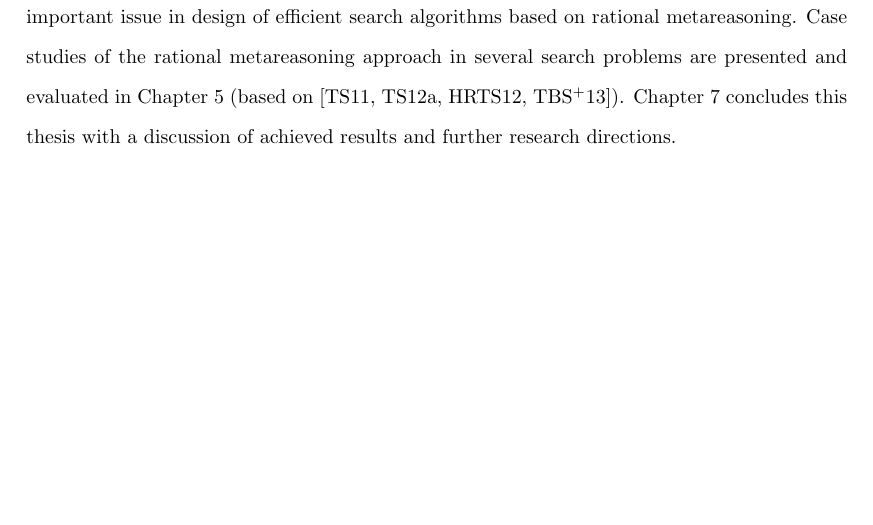
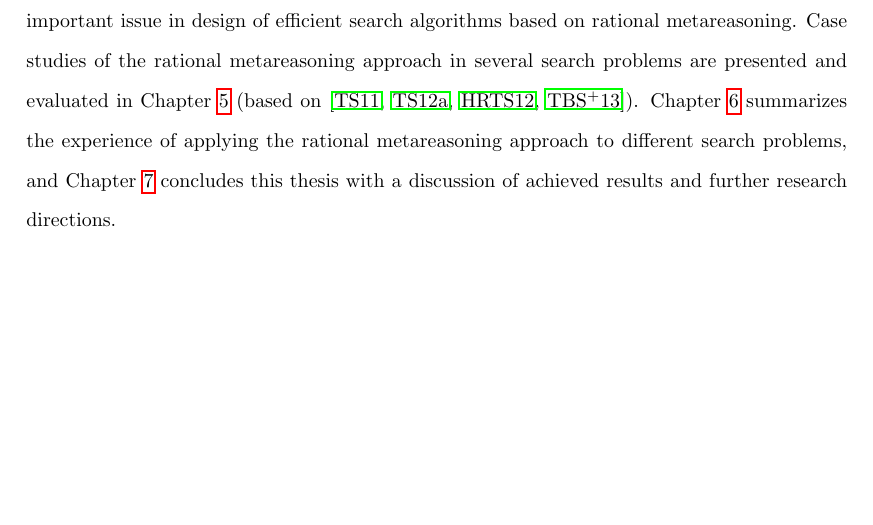
Before and after one commit to ThuriyaThwin/CSP_PHD, a LaTeX thesis (thesis/thesis.tex, which reads thesis/intro.tex): part of page 8 of 81, cut so that both start at the same text. Compiled offline with pdfLaTeX.

Commit message:
added hyperref

```diff
--- a/thesis/intro.tex
+++ b/thesis/intro.tex
@@ -82,6 +82,8 @@ value of information---an important issue in design of efficient
 search algorithms based on rational metareasoning. Case studies of the
 rational metareasoning approach in several search problems are
 presented and evaluated in Chapter~\ref{ch:case-studies} (based
-on~\cite{TolpinShimony.csp,TolpinShimony.mcts,HayRussellTolpinShimony.selecting,TolpinEtAl.rla}).
-Chapter~\ref{ch:summary} concludes this thesis with a discussion of
-achieved results and further research directions.
+on~\cite{TolpinShimony.csp,TolpinShimony.mcts,HayRussellTolpinShimony.selecting,TolpinEtAl.rla}). Chapter~\ref{ch:insights}
+summarizes the experience of applying the rational metareasoning
+approach to different search problems, and Chapter~\ref{ch:summary}
+concludes this thesis with a discussion of achieved results and
+further research directions.
--- a/thesis/thesis.tex
+++ b/thesis/thesis.tex
@@ -18,6 +18,7 @@
 \usetikzlibrary{shadows}
 \usetikzlibrary{arrows}
 
+\usepackage{hyperref}
 
 \geometry{bindingoffset=0.4in,margin=1.2in}
 \onehalfspacing
```
Also changed, not shown: thesis/thesis.pdf (added).
